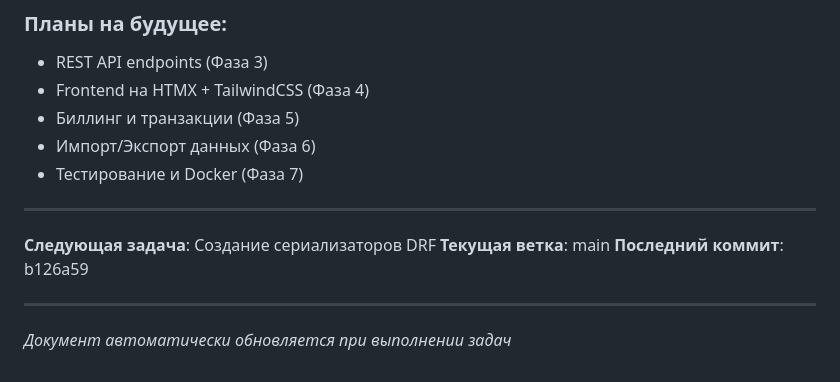
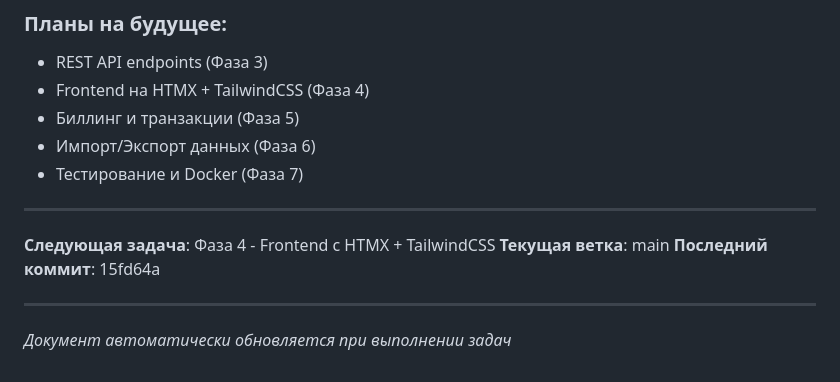
Before and after one commit to almirr-sudo/ASMAN_CRM_for_telekom, a Markdown page: PROGRESS.md, the part around one of its changes. Rendered like a GitHub page.

```diff
--- a/PROGRESS.md
+++ b/PROGRESS.md
@@ -555,9 +561,9 @@ PROCESSES Asman/
 
 ---
 
-**Следующая задача**: Создание сериализаторов DRF
+**Следующая задача**: Фаза 4 - Frontend с HTMX + TailwindCSS
 **Текущая ветка**: main
-**Последний коммит**: b126a59
+**Последний коммит**: 15fd64a
 
 ---
 
```
Also changed, not shown: other parts of PROGRESS.md (+88 -82 lines).
